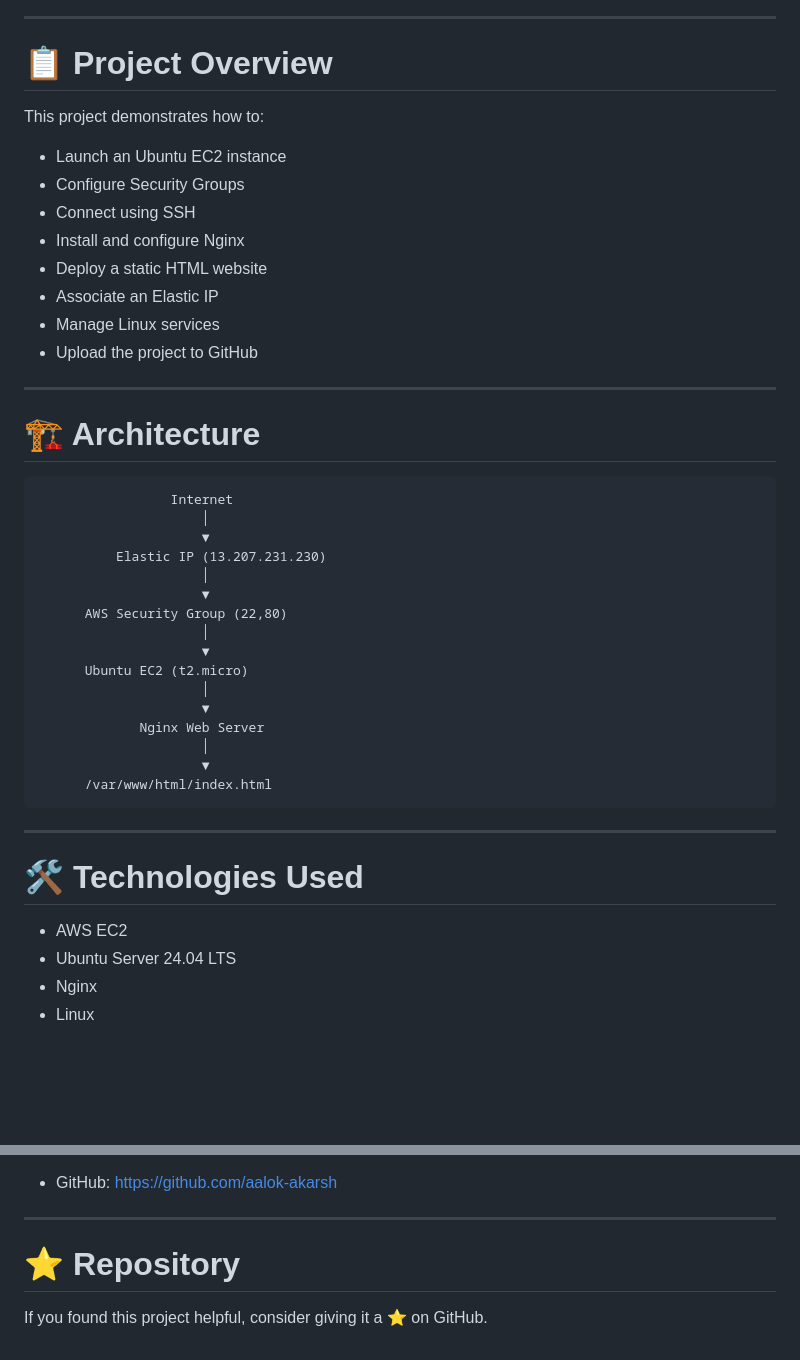
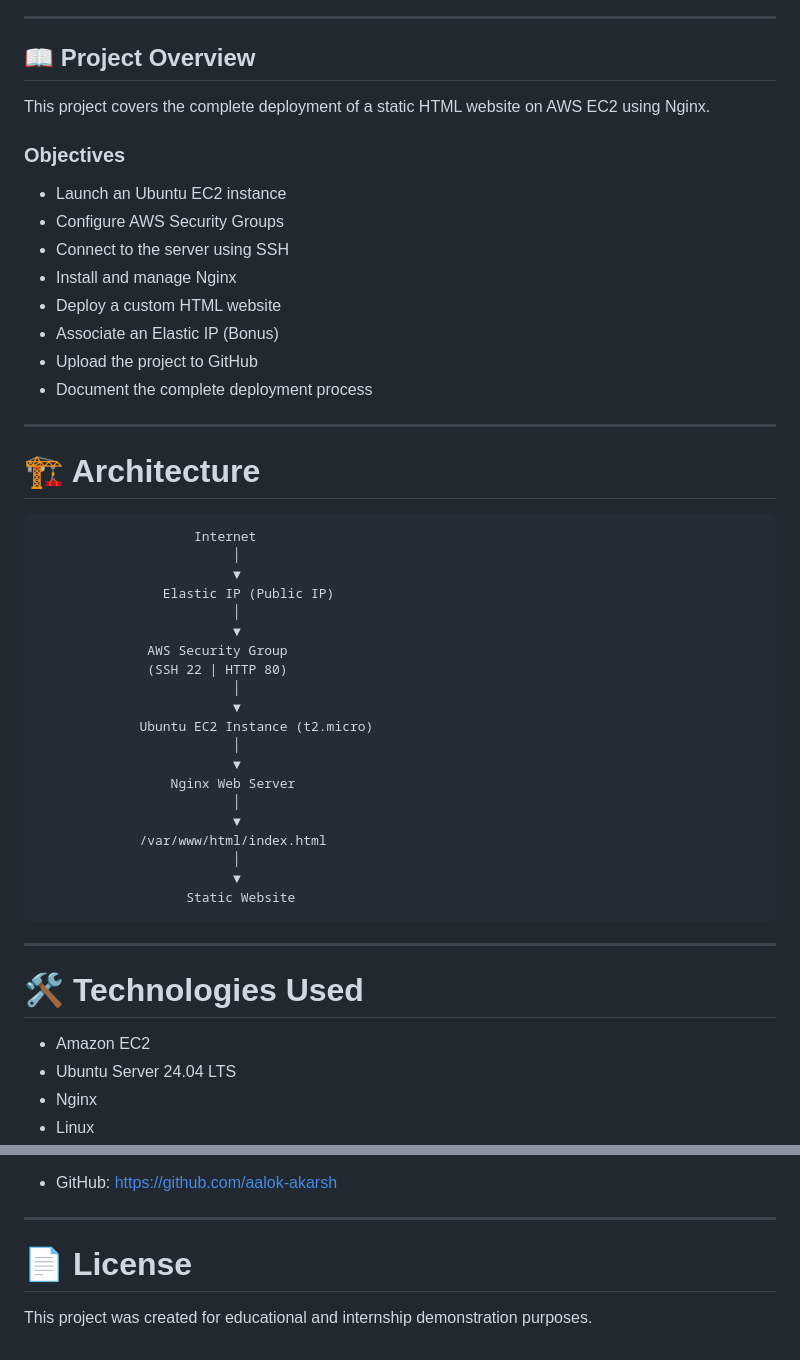
Before and after one commit to aalok-akarsh/AWS-Nginx-Web-Server, a Markdown page: README.md, 2 parts joined by grey strips. Rendered like a GitHub page; blank space fills up the shorter version.

````diff
--- a/README.md
+++ b/README.md
@@ -6,47 +4,53 @@ A production-style static website deployment on **AWS EC2 (Ubuntu 24.04 LTS)** u
 
 ---
 
-# 📋 Project Overview
+## 📖 Project Overview
 
-This project demonstrates how to:
+This project covers the complete deployment of a static HTML website on AWS EC2 using Nginx.
+
+### Objectives
 
 - Launch an Ubuntu EC2 instance
-- Configure Security Groups
-- Connect using SSH
-- Install and configure Nginx
-- Deploy a static HTML website
-- Associate an Elastic IP
-- Manage Linux services
+- Configure AWS Security Groups
+- Connect to the server using SSH
+- Install and manage Nginx
+- Deploy a custom HTML website
+- Associate an Elastic IP (Bonus)
 - Upload the project to GitHub
+- Document the complete deployment process
 
 ---
 
 # 🏗️ Architecture
 
 ```
-                 Internet
-                     │
-                     ▼
-          Elastic IP (13.207.231.230)
-                     │
-                     ▼
-      AWS Security Group (22,80)
-                     │
-                     ▼
-      Ubuntu EC2 (t2.micro)
-                     │
-                     ▼
-             Nginx Web Server
-                     │
-                     ▼
-      /var/www/html/index.html
+                    Internet
+                         │
+                         ▼
+                Elastic IP (Public IP)
+                         │
+                         ▼
+              AWS Security Group
+              (SSH 22 | HTTP 80)
+                         │
+                         ▼
+             Ubuntu EC2 Instance (t2.micro)
+                         │
+                         ▼
+                 Nginx Web Server
+                         │
+                         ▼
+             /var/www/html/index.html
+                         │
+                         ▼
+                   Static Website
 ```
 
 ---
 
 # 🛠 Technologies Used
 
-- AWS EC2
+- Amazon EC2
 - Ubuntu Server 24.04 LTS
 - Nginx
 - Linux
@@ -281,6 +414,6 @@ Run
 
 ---
 
-# ⭐ Repository
+# 📄 License
 
-If you found this project helpful, consider giving it a ⭐ on GitHub.
+This project was created for educational and internship demonstration purposes.
````
Also changed, not shown: other parts of README.md (+207 -80 lines).
